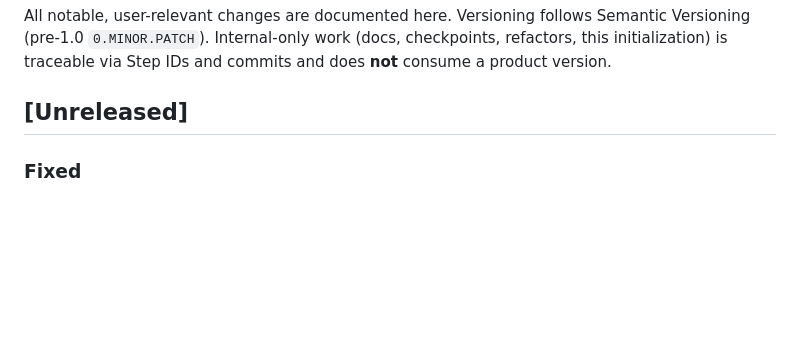
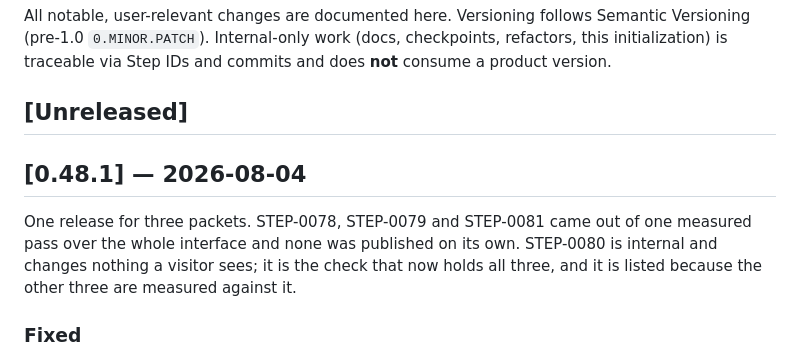
Before and after one commit to metekaplangit/solo-developer-portfolio-website, a Markdown page: docs/CHANGELOG.md, the part around the change. GitHub-like rendering; blank space fills up the shorter version.

```diff
--- a/docs/CHANGELOG.md
+++ b/docs/CHANGELOG.md
@@ -13,6 +13,14 @@ checkpoints, refactors, this initialization) is traceable via Step IDs and
 commits and does **not** consume a product version.
 
 ## [Unreleased]
+
+## [0.48.1] — 2026-08-04
+
+One release for three packets. STEP-0078, STEP-0079 and STEP-0081 came out of
+one measured pass over the whole interface and none was published on its own.
+STEP-0080 is internal and changes nothing a visitor sees; it is the check that
+now holds all three, and it is listed because the other three are measured
+against it.
 
 ### Fixed
 
```
Also changed, not shown: docs/STATUS.md (+3 -3 lines).
